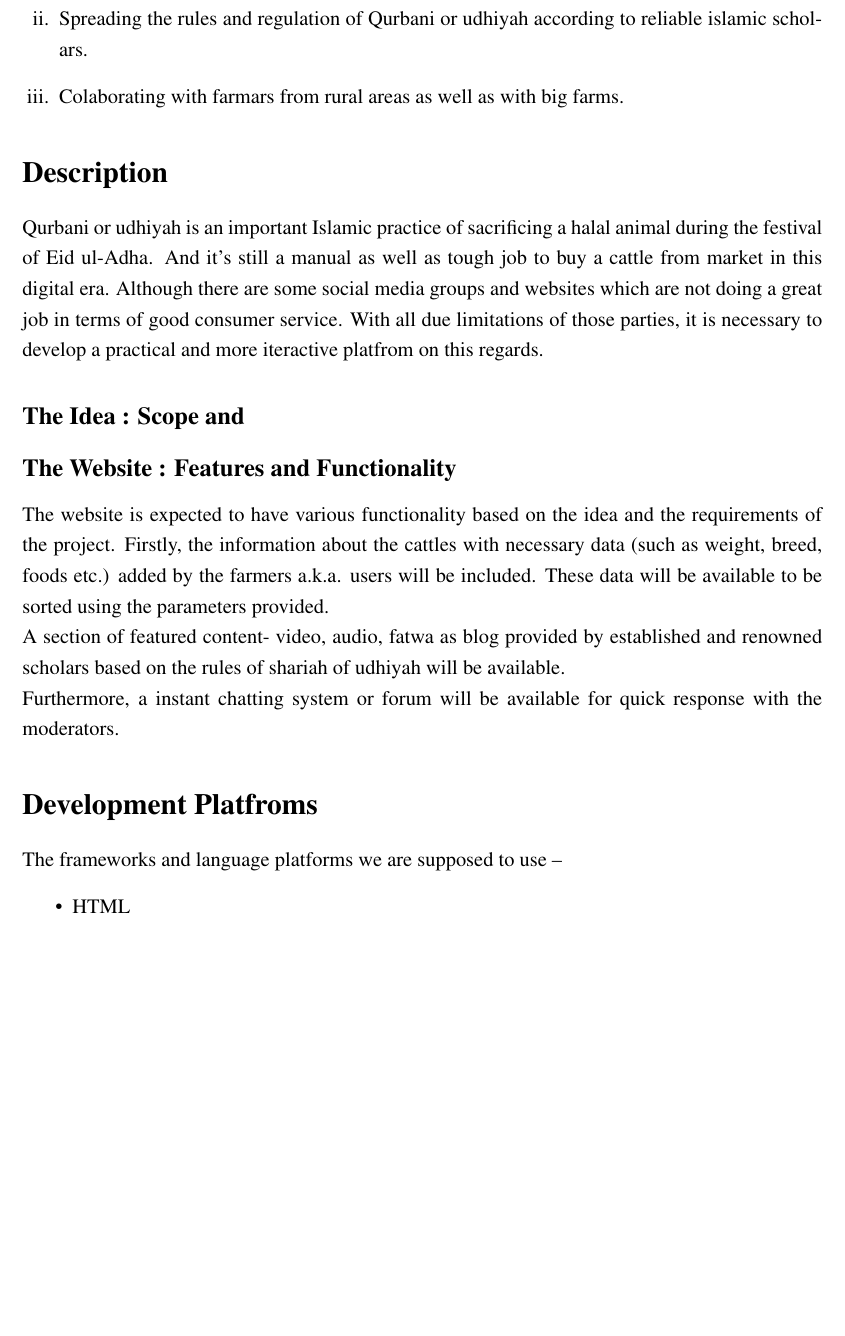
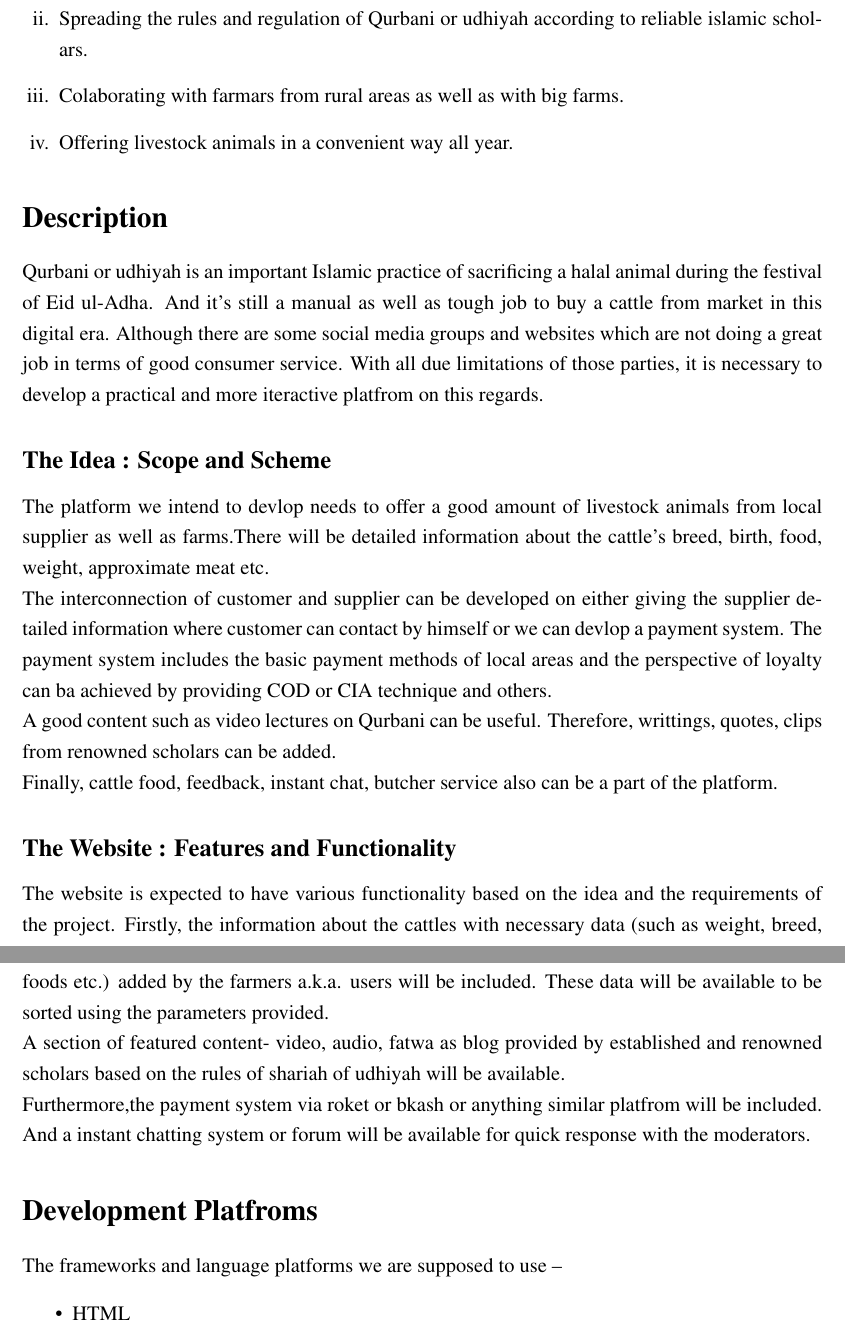
Before and after one commit to akib35/SmartHaat, a LaTeX document (proposal/test.tex): part of page 2 of 3 before the commit and two parts of pages 2 and 3 of 3 after it, the two joined at a grey line, cut so that both start at the same text, the shorter picture padded with empty space. Compiled offline with pdfLaTeX.

Commit message:
draft 0.2.3

```diff
--- a/proposal/test.tex
+++ b/proposal/test.tex
@@ -92,18 +92,26 @@ A platform that helps the community by --
 	\item Connecting both consumer and provider of halal cattles in a single platform.
 	\item Spreading the rules and regulation of Qurbani or udhiyah according to reliable islamic scholars.
 	\item Colaborating with farmars from rural areas as well as with big farms.
+\item Offering livestock animals in a convenient way all year.
 \end{enumerate}
 \section*{Description}
 Qurbani or udhiyah is an important Islamic practice of sacrificing a halal animal during the festival of Eid ul-Adha. And it's still a manual as well as tough job to buy a cattle from market in this digital era. Although there are some social media groups and websites which are not doing a great job in terms of good consumer service. With all due limitations of those parties, it is necessary to develop a practical and more iteractive platfrom on this regards.
-\subsection*{The Idea : Scope and }
+\subsection*{The Idea : Scope and Scheme}
+The platform we intend to devlop needs to offer a good amount of  livestock animals from local supplier as well as farms.There will be detailed information about the cattle's breed, birth, food, weight, approximate meat etc.
 
+The interconnection of customer and supplier can be developed on either giving the supplier detailed information where customer can contact by himself or we can devlop a payment system.
+The payment system includes the basic payment methods of local areas and the perspective of loyalty can ba achieved by providing COD or CIA technique and others.
+
+A good content such as video lectures on Qurbani can be useful. Therefore, writtings, quotes, clips from renowned scholars can be added.
+
+Finally, cattle food, feedback, instant chat, butcher service also can be a part of the platform.
 
 \subsection*{The Website : Features and Functionality}
 The website is expected to have various functionality based on the idea and the requirements of the project. Firstly, the information about the cattles with necessary data (such as weight, breed, foods etc.) added by the farmers a.k.a. users will be included. These data will be available to be sorted using the parameters provided.
 
 A section of featured content- video, audio, fatwa as blog provided by established and renowned scholars based on the rules of shariah of udhiyah will be available.
 
-Furthermore, a instant chatting system or forum will be available for quick response with the moderators.
+Furthermore,the payment system via roket or bkash or anything similar platfrom will be included. And a instant chatting system or forum will be available for quick response with the moderators.
 
 \section*{Development Platfroms}
 The frameworks and language platforms we are supposed to use --
```
Also changed, not shown: proposal/test.pdf, proposal/test.tex (2 more changed lines), 1 other file.
